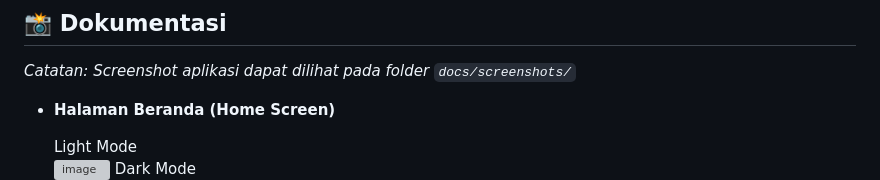
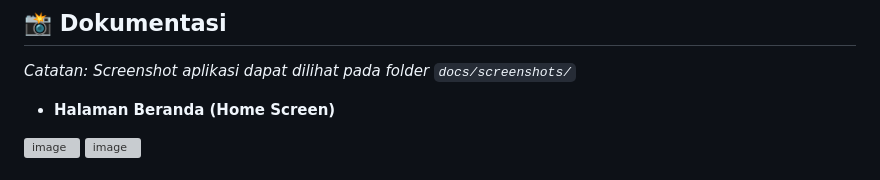
Before and after one commit to RiskySilaen/kuis_pilihan_ganda, a Markdown page: README.md, the part around one of its changes. Drawn GitHub-style; grey boxes are pictures that could not be loaded.

Commit message:
Revise screenshots in README.md
Updated images for Home, Quiz, and Result screens in the documentation.

```diff
--- a/README.md
+++ b/README.md
@@ -38,8 +38,7 @@ Aplikasi ini adalah kuis interaktif berbasis Flutter yang dikembangkan untuk mem
 
 - **Halaman Beranda (Home Screen)**
 
-     Light Mode
-<img width="390" height="657" alt="image" src="https://github.com/user-attachments/assets/8de67150-8139-4d38-9dce-7f25e5b92722" /> Dark Mode
+<img width="390" height="657" alt="image" src="https://github.com/user-attachments/assets/8de67150-8139-4d38-9dce-7f25e5b92722" />
 <img width="360" height="656" alt="image" src="https://github.com/user-attachments/assets/cbb51066-d9bf-4c19-a22a-7e7a7f32a628" />
 
 
```
Also changed, not shown: other parts of README.md (+7 -2 lines).
